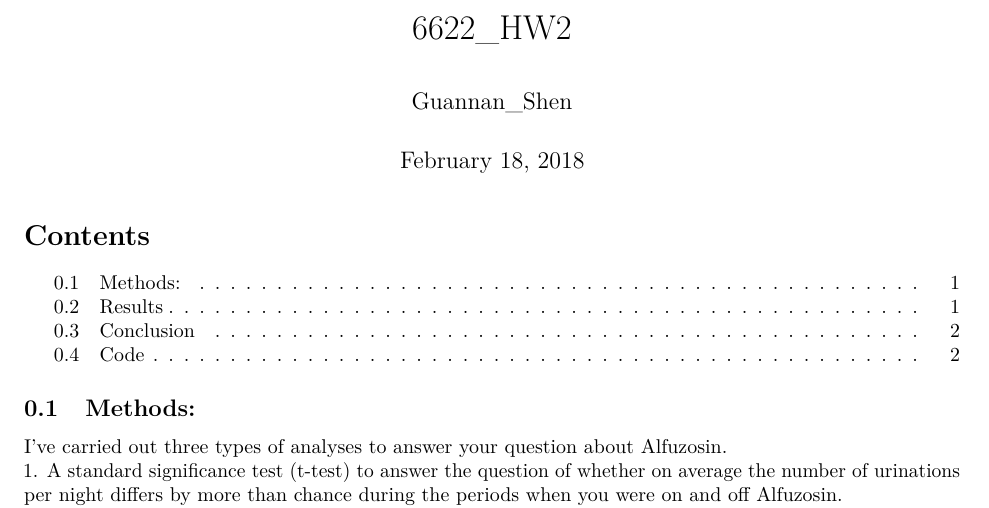
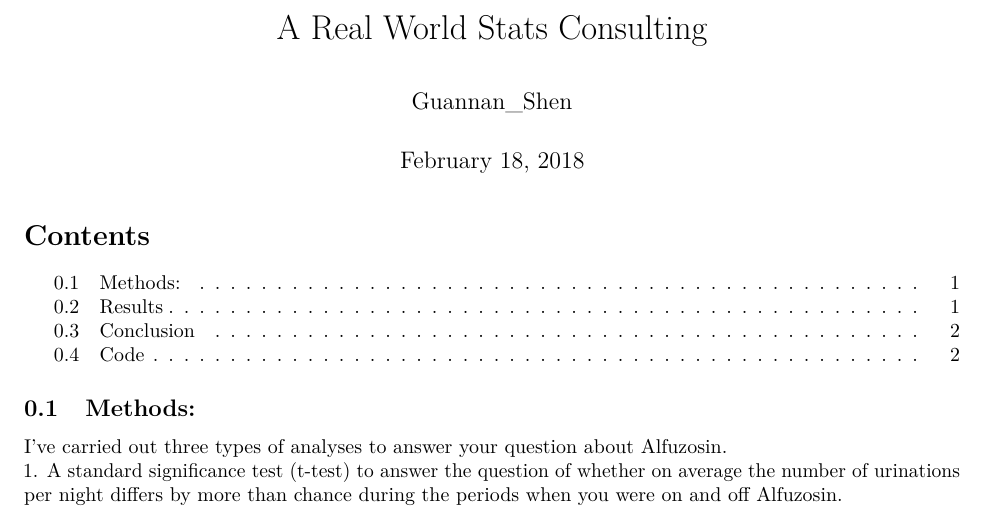
Before and after one commit to Guannan-Shen/everday_code, an R Markdown document (R/A_real_StatsConsulting.Rmd): part of page 1 of 3, cut at the place of the change. Rendered offline with R 4.5, knitr and Pandoc, then LaTeX, with nearby package versions; some code elsewhere in the file could not run offline.

Commit message:
Update A_real_StatsConsulting.Rmd

```diff
--- a/R/A_real_StatsConsulting.Rmd
+++ b/R/A_real_StatsConsulting.Rmd
@@ -1,5 +1,5 @@
 ---
-title: "6622_HW2"
+title: "A Real World Stats Consulting"
 author: "Guannan_Shen"
 date: "February 18, 2018"
 output:
```
